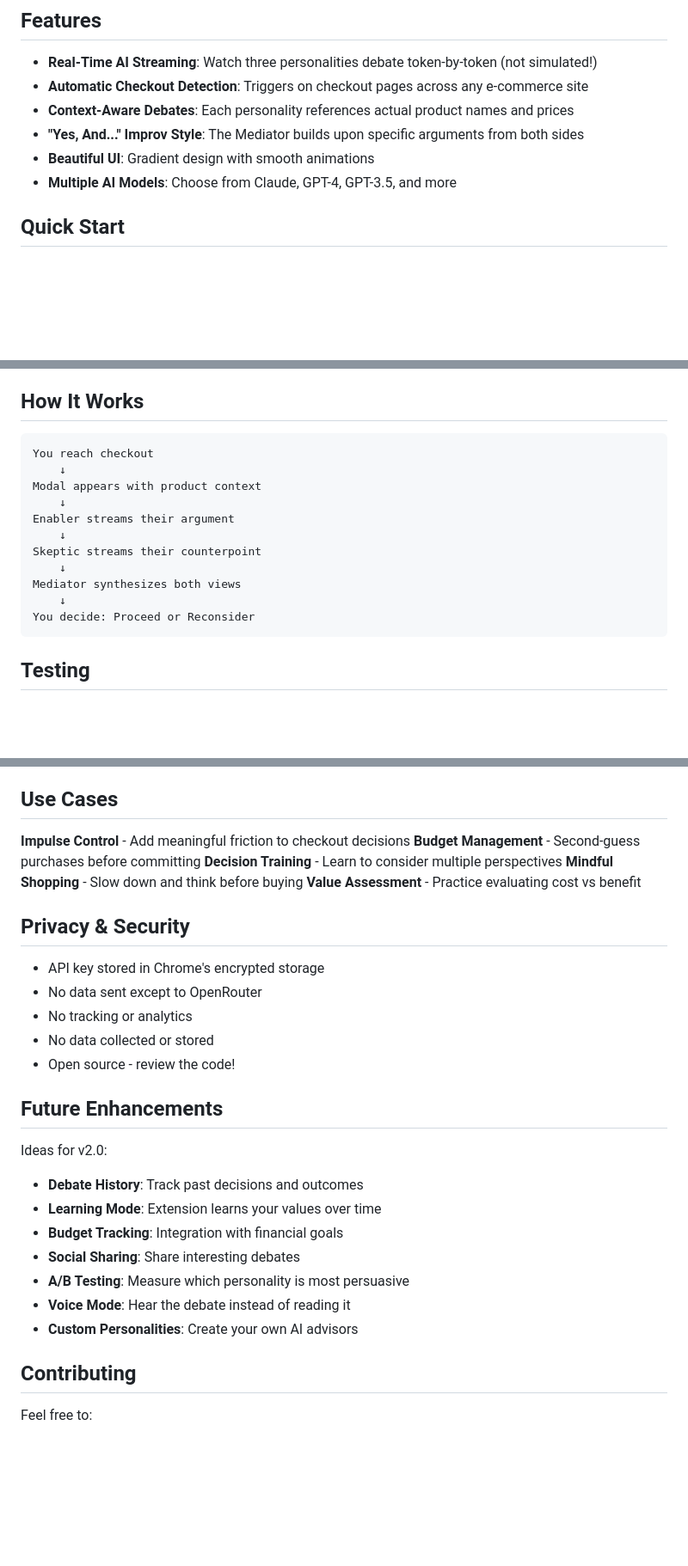
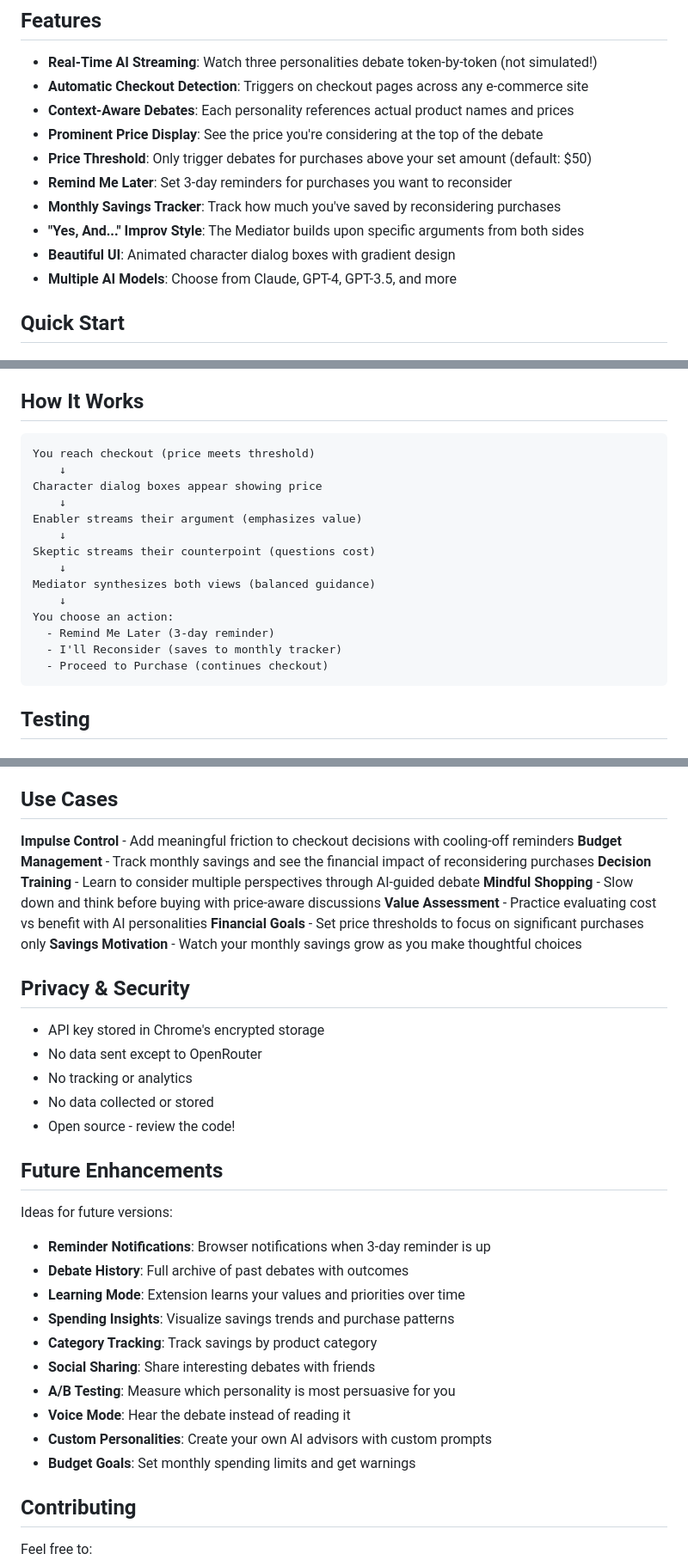
Before and after one commit to philaconvalley/shoppingDebateChromeExtension, a Markdown page: README.md, 3 parts joined by grey strips. Shown at 86% size. Drawn GitHub-style; blank space fills up the shorter version.

Commit message:
Update README with new features documentation
- Added prominent price display feature
- Documented price threshold setting (default $50)
- Added Remind Me Later (3-day reminders) feature
- Documented monthly savings tracker system
- Updated How It Works section with new user actions
- Added comprehensive Configuration sections for new features
- Updated AI Models section with personality assignment tips
- Updated Future Enhancements to reflect implemented features
- Enhanced Use Cases with savings and budget management
- Updated settings configuration steps

Generated with [Claude Code](https://claude.com/claude-code)

Co-Authored-By: Claude <noreply@anthropic.com>

````diff
--- a/README.md
+++ b/README.md
@@ -13,8 +13,12 @@ Three AI personalities debate your purchase decisions before checkout. Make thou
 - **Real-Time AI Streaming**: Watch three personalities debate token-by-token (not simulated!)
 - **Automatic Checkout Detection**: Triggers on checkout pages across any e-commerce site
 - **Context-Aware Debates**: Each personality references actual product names and prices
+- **Prominent Price Display**: See the price you're considering at the top of the debate
+- **Price Threshold**: Only trigger debates for purchases above your set amount (default: $50)
+- **Remind Me Later**: Set 3-day reminders for purchases you want to reconsider
+- **Monthly Savings Tracker**: Track how much you've saved by reconsidering purchases
 - **"Yes, And..." Improv Style**: The Mediator builds upon specific arguments from both sides
-- **Beautiful UI**: Gradient design with smooth animations
+- **Beautiful UI**: Animated character dialog boxes with gradient design
 - **Multiple AI Models**: Choose from Claude, GPT-4, GPT-3.5, and more
 
 ## Quick Start
@@ -87,17 +92,20 @@ Visit any checkout page - the debate will start automatically!
 ## How It Works
 
 ```
-You reach checkout
+You reach checkout (price meets threshold)
     ↓
-Modal appears with product context
+Character dialog boxes appear showing price
     ↓
-Enabler streams their argument
+Enabler streams their argument (emphasizes value)
     ↓
-Skeptic streams their counterpoint
+Skeptic streams their counterpoint (questions cost)
     ↓
-Mediator synthesizes both views
+Mediator synthesizes both views (balanced guidance)
     ↓
-You decide: Proceed or Reconsider
+You choose an action:
+  - Remind Me Later (3-day reminder)
+  - I'll Reconsider (saves to monthly tracker)
+  - Proceed to Purchase (continues checkout)
 ```
 
 ## Testing
@@ -331,11 +368,13 @@ Enhance `extractProductContext()` in `src/content/checkout.js`:
 
 ## Use Cases
 
-**Impulse Control** - Add meaningful friction to checkout decisions
-**Budget Management** - Second-guess purchases before committing
-**Decision Training** - Learn to consider multiple perspectives
-**Mindful Shopping** - Slow down and think before buying
-**Value Assessment** - Practice evaluating cost vs benefit
+**Impulse Control** - Add meaningful friction to checkout decisions with cooling-off reminders
+**Budget Management** - Track monthly savings and see the financial impact of reconsidering purchases
+**Decision Training** - Learn to consider multiple perspectives through AI-guided debate
+**Mindful Shopping** - Slow down and think before buying with price-aware discussions
+**Value Assessment** - Practice evaluating cost vs benefit with AI personalities
+**Financial Goals** - Set price thresholds to focus on significant purchases only
+**Savings Motivation** - Watch your monthly savings grow as you make thoughtful choices
 
 ## Privacy & Security
 
@@ -347,15 +386,18 @@ Enhance `extractProductContext()` in `src/content/checkout.js`:
 
 ## Future Enhancements
 
-Ideas for v2.0:
+Ideas for future versions:
 
-- **Debate History**: Track past decisions and outcomes
-- **Learning Mode**: Extension learns your values over time
-- **Budget Tracking**: Integration with financial goals
-- **Social Sharing**: Share interesting debates
-- **A/B Testing**: Measure which personality is most persuasive
+- **Reminder Notifications**: Browser notifications when 3-day reminder is up
+- **Debate History**: Full archive of past debates with outcomes
+- **Learning Mode**: Extension learns your values and priorities over time
+- **Spending Insights**: Visualize savings trends and purchase patterns
+- **Category Tracking**: Track savings by product category
+- **Social Sharing**: Share interesting debates with friends
+- **A/B Testing**: Measure which personality is most persuasive for you
 - **Voice Mode**: Hear the debate instead of reading it
-- **Custom Personalities**: Create your own AI advisors
+- **Custom Personalities**: Create your own AI advisors with custom prompts
+- **Budget Goals**: Set monthly spending limits and get warnings
 
 ## Contributing
 
````
Also changed, not shown: other parts of README.md (+33 -3 lines).
